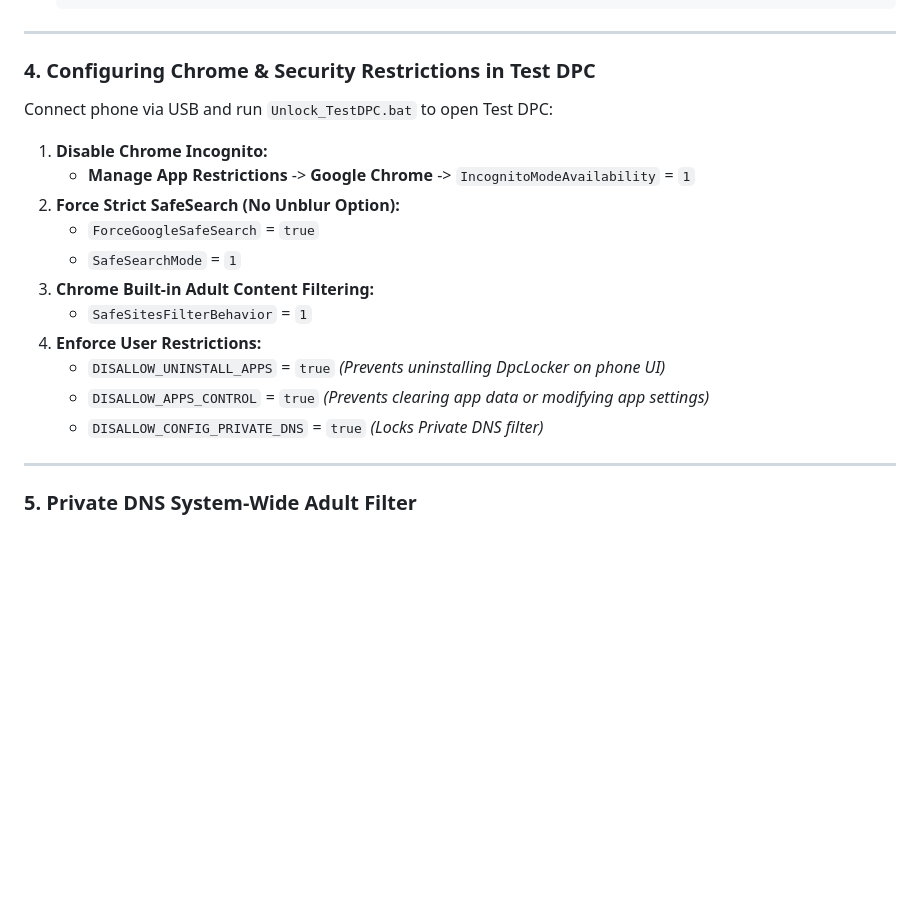
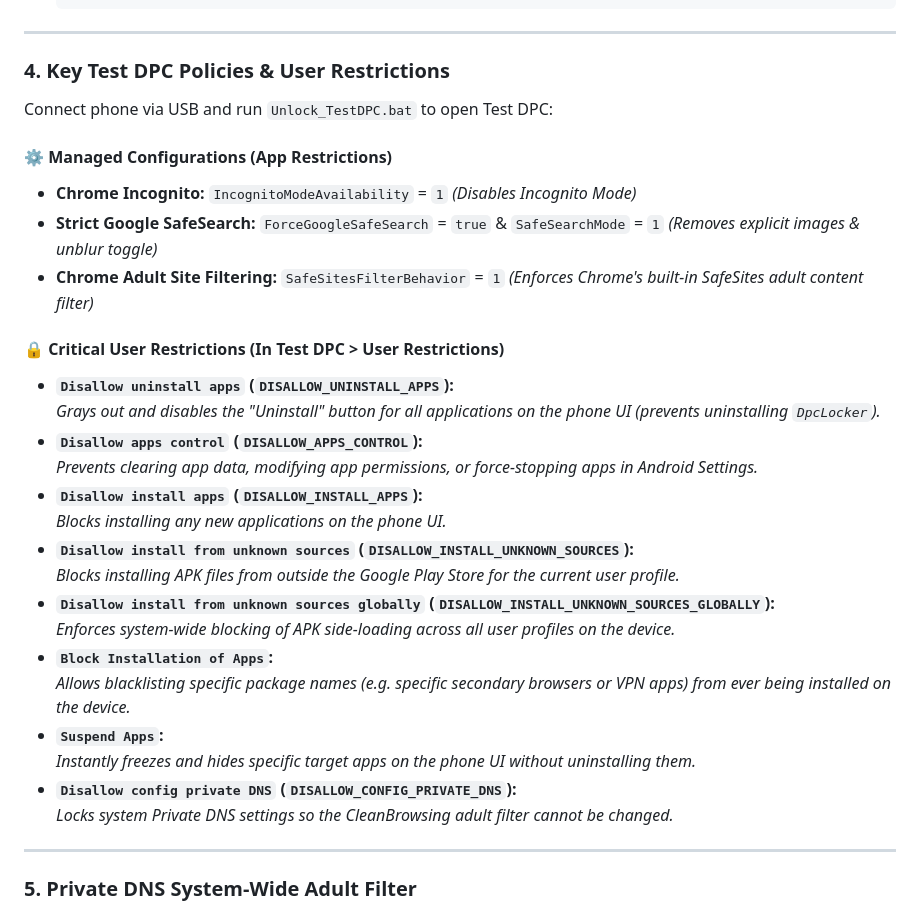
Before and after one commit to yaseen2/DpcLocker, a Markdown page: README.md, the part around the change. Drawn GitHub-style; blank space fills up the shorter version.

Commit message:
Add detailed documentation for all 8 key Test DPC policy restrictions

```diff
--- a/README.md
+++ b/README.md
@@ -100,21 +100,32 @@ Applied Policies:
 
 ---
 
-### 4. Configuring Chrome & Security Restrictions in Test DPC
+### 4. Key Test DPC Policies & User Restrictions
 
 Connect phone via USB and run `Unlock_TestDPC.bat` to open Test DPC:
 
-1. **Disable Chrome Incognito:**
-   * **Manage App Restrictions** -> **Google Chrome** -> `IncognitoModeAvailability` = `1`
-2. **Force Strict SafeSearch (No Unblur Option):**
-   * `ForceGoogleSafeSearch` = `true`
-   * `SafeSearchMode` = `1`
-3. **Chrome Built-in Adult Content Filtering:**
-   * `SafeSitesFilterBehavior` = `1`
-4. **Enforce User Restrictions:**
-   * `DISALLOW_UNINSTALL_APPS` = `true` *(Prevents uninstalling DpcLocker on phone UI)*
-   * `DISALLOW_APPS_CONTROL` = `true` *(Prevents clearing app data or modifying app settings)*
-   * `DISALLOW_CONFIG_PRIVATE_DNS` = `true` *(Locks Private DNS filter)*
+#### ⚙️ Managed Configurations (App Restrictions)
+* **Chrome Incognito:** `IncognitoModeAvailability` = `1` *(Disables Incognito Mode)*
+* **Strict Google SafeSearch:** `ForceGoogleSafeSearch` = `true` & `SafeSearchMode` = `1` *(Removes explicit images & unblur toggle)*
+* **Chrome Adult Site Filtering:** `SafeSitesFilterBehavior` = `1` *(Enforces Chrome's built-in SafeSites adult content filter)*
+
+#### 🔒 Critical User Restrictions (In Test DPC > User Restrictions)
+* **`Disallow uninstall apps` (`DISALLOW_UNINSTALL_APPS`):**
+  *Grays out and disables the "Uninstall" button for all applications on the phone UI (prevents uninstalling `DpcLocker`).*
+* **`Disallow apps control` (`DISALLOW_APPS_CONTROL`):**
+  *Prevents clearing app data, modifying app permissions, or force-stopping apps in Android Settings.*
+* **`Disallow install apps` (`DISALLOW_INSTALL_APPS`):**
+  *Blocks installing any new applications on the phone UI.*
+* **`Disallow install from unknown sources` (`DISALLOW_INSTALL_UNKNOWN_SOURCES`):**
+  *Blocks installing APK files from outside the Google Play Store for the current user profile.*
+* **`Disallow install from unknown sources globally` (`DISALLOW_INSTALL_UNKNOWN_SOURCES_GLOBALLY`):**
+  *Enforces system-wide blocking of APK side-loading across all user profiles on the device.*
+* **`Block Installation of Apps`:**
+  *Allows blacklisting specific package names (e.g. specific secondary browsers or VPN apps) from ever being installed on the device.*
+* **`Suspend Apps`:**
+  *Instantly freezes and hides specific target apps on the phone UI without uninstalling them.*
+* **`Disallow config private DNS` (`DISALLOW_CONFIG_PRIVATE_DNS`):**
+  *Locks system Private DNS settings so the CleanBrowsing adult filter cannot be changed.*
 
 ---
 
```
